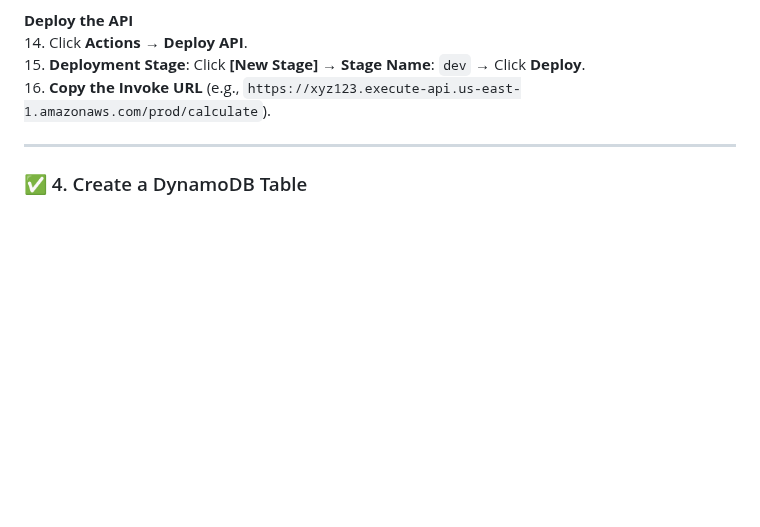
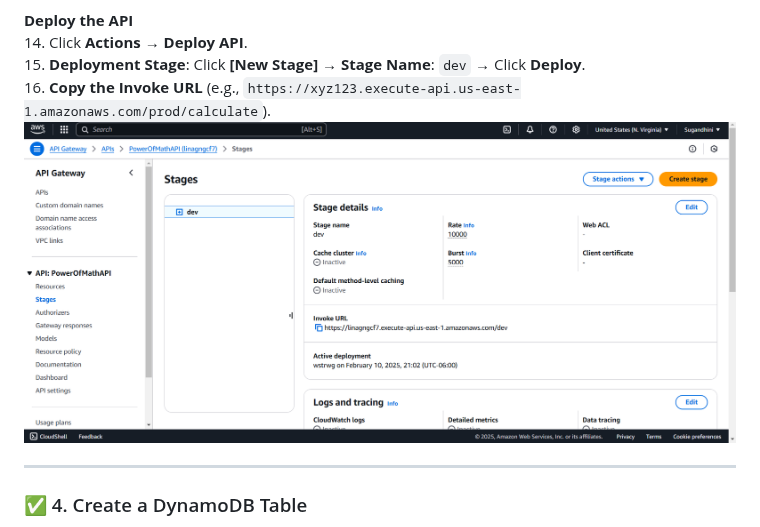
Before and after one commit to MalayaSugandhini/PowerOfMath, a Markdown page: README.md, the part around the change. GitHub-like rendering; blank space fills up the shorter version.

```diff
--- a/README.md
+++ b/README.md
@@ -86,6 +86,7 @@ def lambda_handler(event, context):
 14. Click **Actions → Deploy API**.
 15. **Deployment Stage**: Click **[New Stage]** → **Stage Name**: `dev` → Click **Deploy**.
 16. **Copy the Invoke URL** (e.g., `https://xyz123.execute-api.us-east-1.amazonaws.com/prod/calculate`).
+![Deploy API](images/5.png)
 
 ---
 
```
